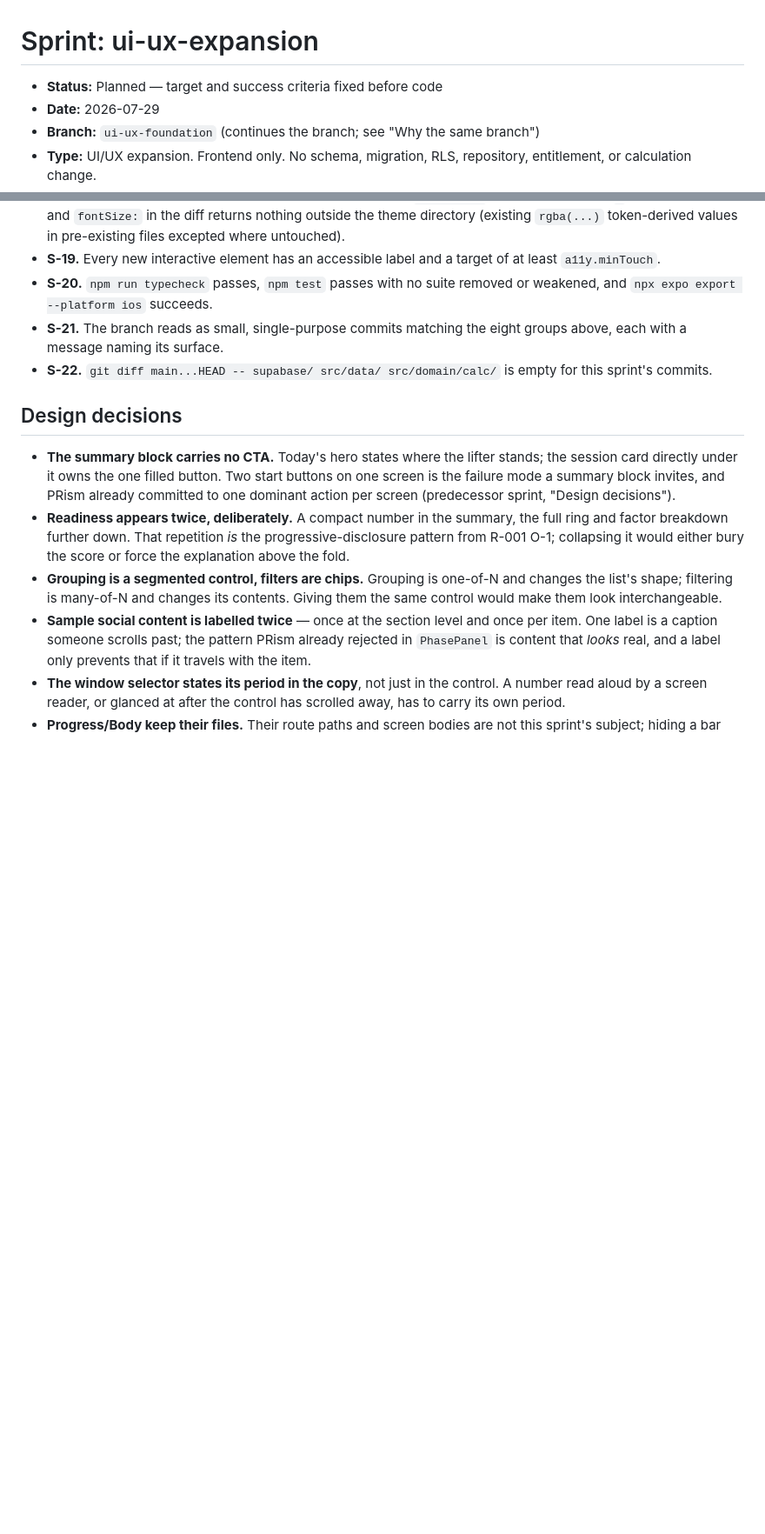
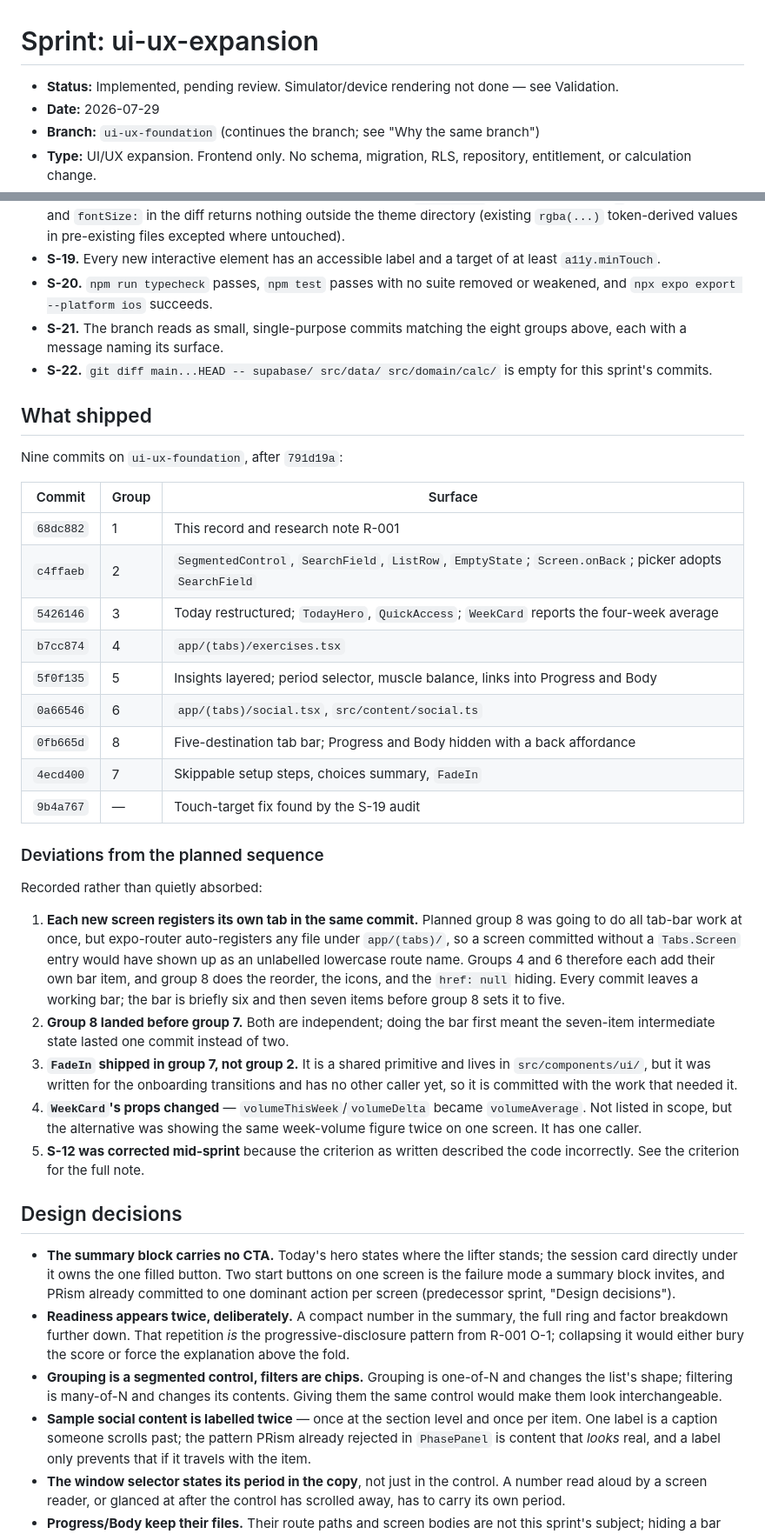
Before and after one commit to brendantr/prism, a Markdown page: Docs/sprints/2026-07-29-ui-ux-expansion.md, 2 parts joined by grey strips. Shown at 87% size. GitHub-like rendering; blank space fills up the shorter version.

```diff
--- a/Docs/sprints/2026-07-29-ui-ux-expansion.md
+++ b/Docs/sprints/2026-07-29-ui-ux-expansion.md
@@ -1,6 +1,6 @@
 # Sprint: ui-ux-expansion
 
-- **Status:** Planned — target and success criteria fixed before code
+- **Status:** Implemented, pending review. Simulator/device rendering not done — see Validation.
 - **Date:** 2026-07-29
 - **Branch:** `ui-ux-foundation` (continues the branch; see "Why the same branch")
 - **Type:** UI/UX expansion. Frontend only. No schema, migration, RLS, repository,
@@ -194,6 +201,43 @@ Reviewable at the branch level. A criterion is met only with evidence.
 - **S-22.** `git diff main...HEAD -- supabase/ src/data/ src/domain/calc/` is empty for this
   sprint's commits.
 
+## What shipped
+
+Nine commits on `ui-ux-foundation`, after `791d19a`:
+
+| Commit | Group | Surface |
+| --- | --- | --- |
+| `68dc882` | 1 | This record and research note R-001 |
+| `c4ffaeb` | 2 | `SegmentedControl`, `SearchField`, `ListRow`, `EmptyState`; `Screen.onBack`; picker adopts `SearchField` |
+| `5426146` | 3 | Today restructured; `TodayHero`, `QuickAccess`; `WeekCard` reports the four-week average |
+| `b7cc874` | 4 | `app/(tabs)/exercises.tsx` |
+| `5f0f135` | 5 | Insights layered; period selector, muscle balance, links into Progress and Body |
+| `0a66546` | 6 | `app/(tabs)/social.tsx`, `src/content/social.ts` |
+| `0fb665d` | 8 | Five-destination tab bar; Progress and Body hidden with a back affordance |
+| `4ecd400` | 7 | Skippable setup steps, choices summary, `FadeIn` |
+| `9b4a767` | — | Touch-target fix found by the S-19 audit |
+
+### Deviations from the planned sequence
+
+Recorded rather than quietly absorbed:
+
+1. **Each new screen registers its own tab in the same commit.** Planned group 8 was going to do all
+   tab-bar work at once, but expo-router auto-registers any file under `app/(tabs)/`, so a screen
+   committed without a `Tabs.Screen` entry would have shown up as an unlabelled lowercase route name.
+   Groups 4 and 6 therefore each add their own bar item, and group 8 does the reorder, the icons, and
+   the `href: null` hiding. Every commit leaves a working bar; the bar is briefly six and then seven
+   items before group 8 sets it to five.
+2. **Group 8 landed before group 7.** Both are independent; doing the bar first meant the seven-item
+   intermediate state lasted one commit instead of two.
+3. **`FadeIn` shipped in group 7, not group 2.** It is a shared primitive and lives in
+   `src/components/ui/`, but it was written for the onboarding transitions and has no other caller
+   yet, so it is committed with the work that needed it.
+4. **`WeekCard`'s props changed** — `volumeThisWeek`/`volumeDelta` became `volumeAverage`. Not listed
+   in scope, but the alternative was showing the same week-volume figure twice on one screen. It has
+   one caller.
+5. **S-12 was corrected mid-sprint** because the criterion as written described the code incorrectly.
+   See the criterion for the full note.
+
 ## Design decisions
 
 - **The summary block carries no CTA.** Today's hero states where the lifter stands; the session card
```
Also changed, not shown: other parts of Docs/sprints/2026-07-29-ui-ux-expansion.md (+47 -13 lines).
